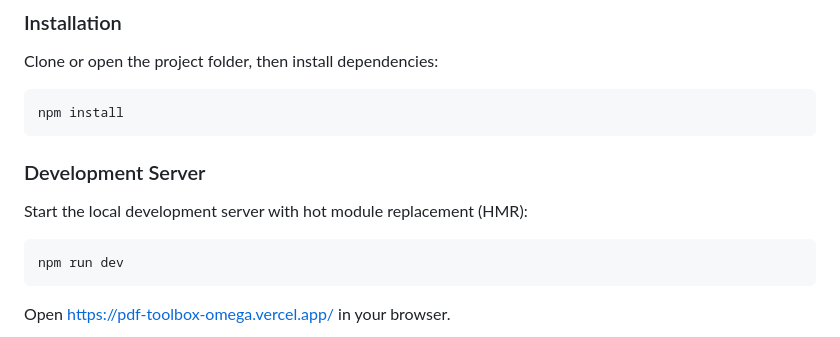
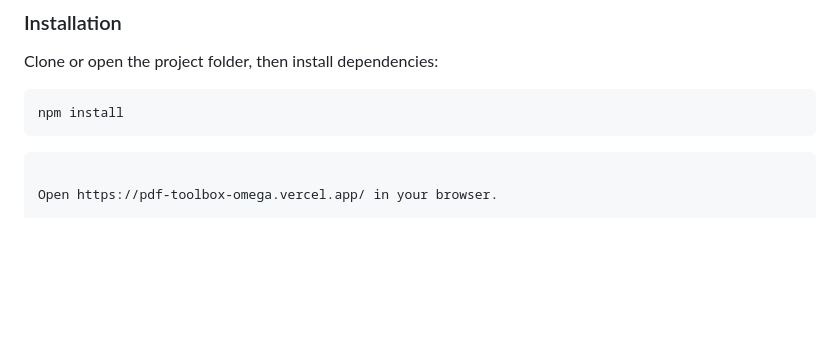
Before and after one commit to sunasaraaunali07-web/pdf-toolbox, a Markdown page: README.md, the part around the change. GitHub-like rendering; blank space fills up the shorter version.

````diff
--- a/README.md
+++ b/README.md
@@ -70,12 +70,6 @@ Clone or open the project folder, then install dependencies:
 npm install
 ```
 
-### Development Server
-
-Start the local development server with hot module replacement (HMR):
-
-```bash
-npm run dev
 ```
 
 Open https://pdf-toolbox-omega.vercel.app/ in your browser.
````
